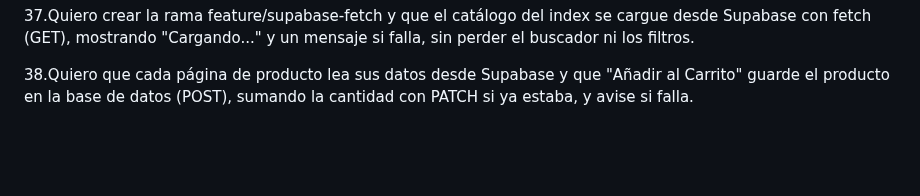
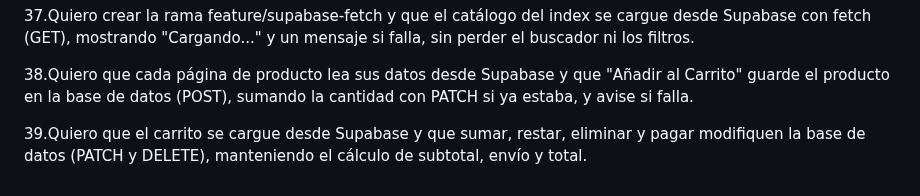
Before and after one commit to maxifasce2018-svg/app-web-cliente-Maximiliano-Fascetta, a Markdown page: Prediccion.md, the part around the change. Rendered like a GitHub page; blank space fills up the shorter version.

```diff
--- a/Prediccion.md
+++ b/Prediccion.md
@@ -75,3 +75,5 @@ cetral y footer, sobre una tienda de cartas.
 37.Quiero crear la rama feature/supabase-fetch y que el catálogo del index se cargue desde Supabase con fetch (GET), mostrando "Cargando..." y un mensaje si falla, sin perder el buscador ni los filtros.
 
 38.Quiero que cada página de producto lea sus datos desde Supabase y que "Añadir al Carrito" guarde el producto en la base de datos (POST), sumando la cantidad con PATCH si ya estaba, y avise si falla.
+
+39.Quiero que el carrito se cargue desde Supabase y que sumar, restar, eliminar y pagar modifiquen la base de datos (PATCH y DELETE), manteniendo el cálculo de subtotal, envío y total.
```
